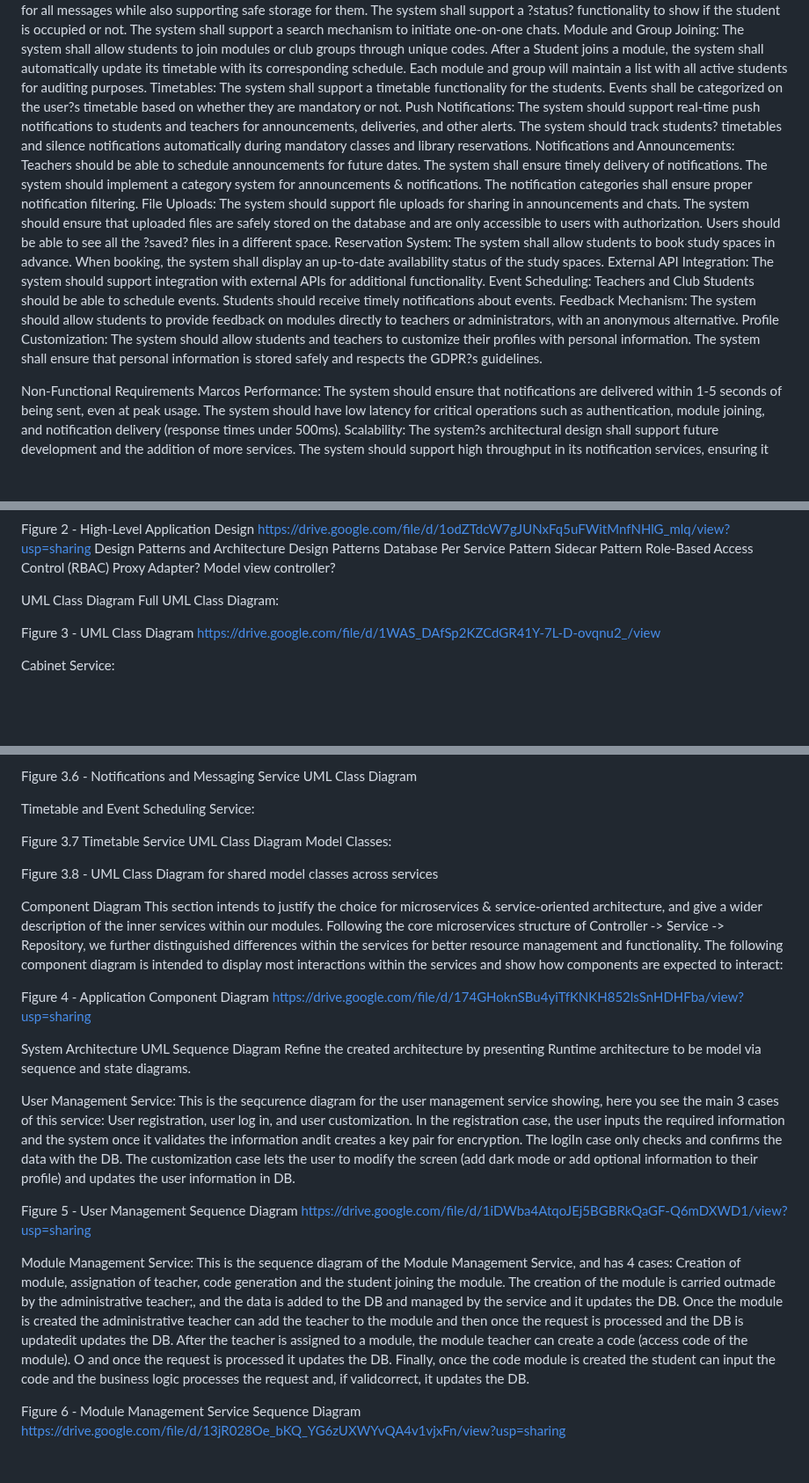
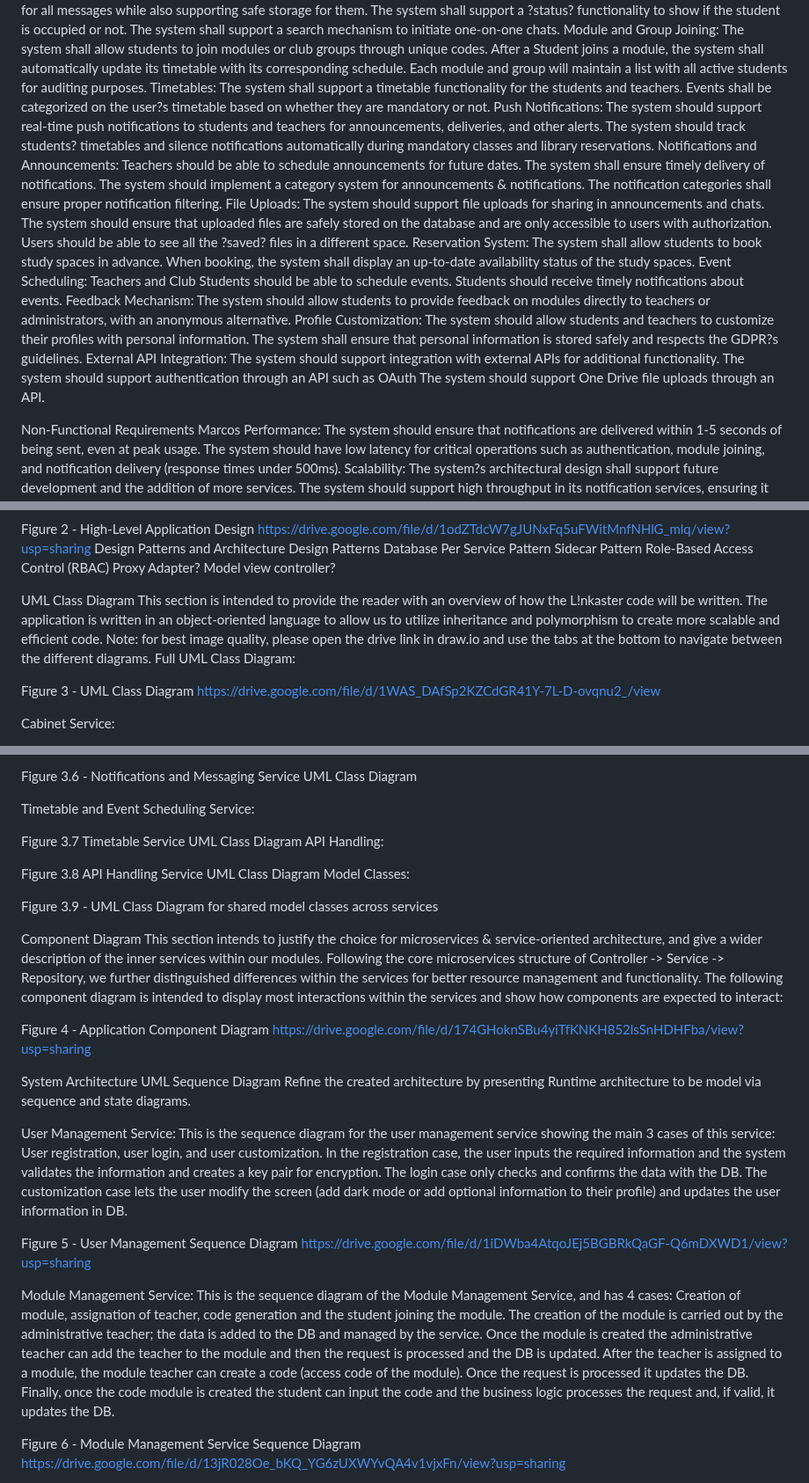
Before and after one commit to javsort/Linkaster, a Markdown page: docs/delivery_1.md, 3 parts joined by grey strips. Shown at 88% size. Rendered like a GitHub page; blank space fills up the shorter version.

```diff
--- a/docs/delivery_1.md
+++ b/docs/delivery_1.md
@@ -76,7 +76,7 @@ The system shall allow students to join modules or club groups through unique co
 After a Student joins a module, the system shall automatically update its timetable with its corresponding schedule.
 Each module and group will maintain a list with all active students for auditing purposes.
 Timetables:
-The system shall support a timetable functionality for the students.
+The system shall support a timetable functionality for the students and teachers.
 Events shall be categorized on the user?s timetable based on whether they are mandatory or not.
 Push Notifications:
 The system should support real-time push notifications to students and teachers for announcements, deliveries, and other alerts.
@@ -93,8 +93,6 @@ Users should be able to see all the ?saved? files in a different space.
 Reservation System:
 The system shall allow students to book study spaces in advance.
 When booking, the system shall display an up-to-date availability status of the study spaces.
-External API Integration:
-The system should support integration with external APIs for additional functionality.
 Event Scheduling:
 Teachers and Club Students should be able to schedule events.
 Students should receive timely notifications about events.
@@ -103,6 +101,10 @@ The system should allow students to provide feedback on modules directly to teac
 Profile Customization:
 The system should allow students and teachers to customize their profiles with personal information.
 The system shall ensure that personal information is stored safely and respects the GDPR?s guidelines.
+External API Integration:
+The system should support integration with external APIs for additional functionality.
+The system should support authentication through an API such as OAuth
+The system should support One Drive file uploads through an API.
 
 Non-Functional Requirements
 Marcos
@@ -194,6 +198,8 @@ Model view controller?
 
 
 UML Class Diagram
+	This section is intended to provide the reader with an overview of how the L!nkaster code will be written. The application is written in an object-oriented language to allow us to utilize inheritance and polymorphism to create more scalable and efficient code.
+	Note: for best image quality, please open the drive link in draw.io and use the tabs at the bottom to navigate between the different diagrams.
 Full UML Class Diagram:
 
 Figure 3 - UML Class Diagram
@@ -226,9 +232,12 @@ Figure 3.6 - Notifications and Messaging Service UML Class Diagram
 Timetable and Event Scheduling Service:
 
 Figure 3.7 Timetable Service UML Class Diagram
+API Handling:
+
+Figure 3.8 API Handling Service UML Class Diagram
 Model Classes:
 
-Figure 3.8 - UML Class Diagram for shared model classes across services
+Figure 3.9 - UML Class Diagram for shared model classes across services
 
 Component Diagram
 This section intends to justify the choice for microservices & service-oriented architecture, and give a wider description of the inner services within our modules. Following the core microservices structure of Controller -> Service -> Repository, we further distinguished differences within the services for better resource management and functionality. The following component diagram is intended to display most interactions within the services and show how components are expected to interact:
@@ -242,7 +251,7 @@ UML Sequence Diagram
 Refine the created architecture by presenting Runtime architecture to be model via sequence and state diagrams.
 
 User Management Service:
-This is the seqcurence diagram for the user management service showing, here you see the main 3 cases of this service: User registration, user log in, and user customization. In the registration case, the user inputs the required information and the system once it validates the information andit creates a key pair for encryption. The logiIn case only checks and confirms the data with the DB. The customization case lets the user to modify the screen (add dark mode or add optional information to their profile) and updates the user information in DB.
+This is the sequence diagram for the user management service showing the main 3 cases of this service: User registration, user login, and user customization. In the registration case, the user inputs the required information and the system validates the information and creates a key pair for encryption. The login case only checks and confirms the data with the DB. The customization case lets the user modify the screen (add dark mode or add optional information to their profile) and updates the user information in DB.
 
 
 
@@ -251,7 +260,7 @@ https://drive.google.com/file/d/1iDWba4AtqoJEj5BGBRkQaGF-Q6mDXWD1/view?usp=shari
 
 
 Module Management Service:
-This is the sequence diagram of the Module Management Service, and has 4 cases: Creation of module, assignation of teacher, code generation and the student joining the module. The creation of the module is carried outmade by the administrative teacher;, and the data is added to the DB and managed by the service and it updates the DB. Once the module is created the administrative teacher can add the teacher to the module and then once the request is processed and the DB is updatedit updates the DB. After the teacher is assigned to a module, the module teacher can create a code (access code of the module). O and once the request is processed it updates the DB. Finally, once the code module is created the student can input the code and the business logic processes the request and, if validcorrect, it updates the DB.
+This is the sequence diagram of the Module Management Service, and has 4 cases: Creation of module, assignation of teacher, code generation and the student joining the module. The creation of the module is carried out by the administrative teacher; the data is added to the DB and managed by the service. Once the module is created the administrative teacher can add the teacher to the module and then the request is processed and the DB is updated. After the teacher is assigned to a module, the module teacher can create a code (access code of the module). Once the request is processed it updates the DB. Finally, once the code module is created the student can input the code and the business logic processes the request and, if valid, it updates the DB.
 
 
 Figure 6 - Module Management Service Sequence Diagram
```
Also changed, not shown: other parts of docs/delivery_1.md (+32 -32 lines).
